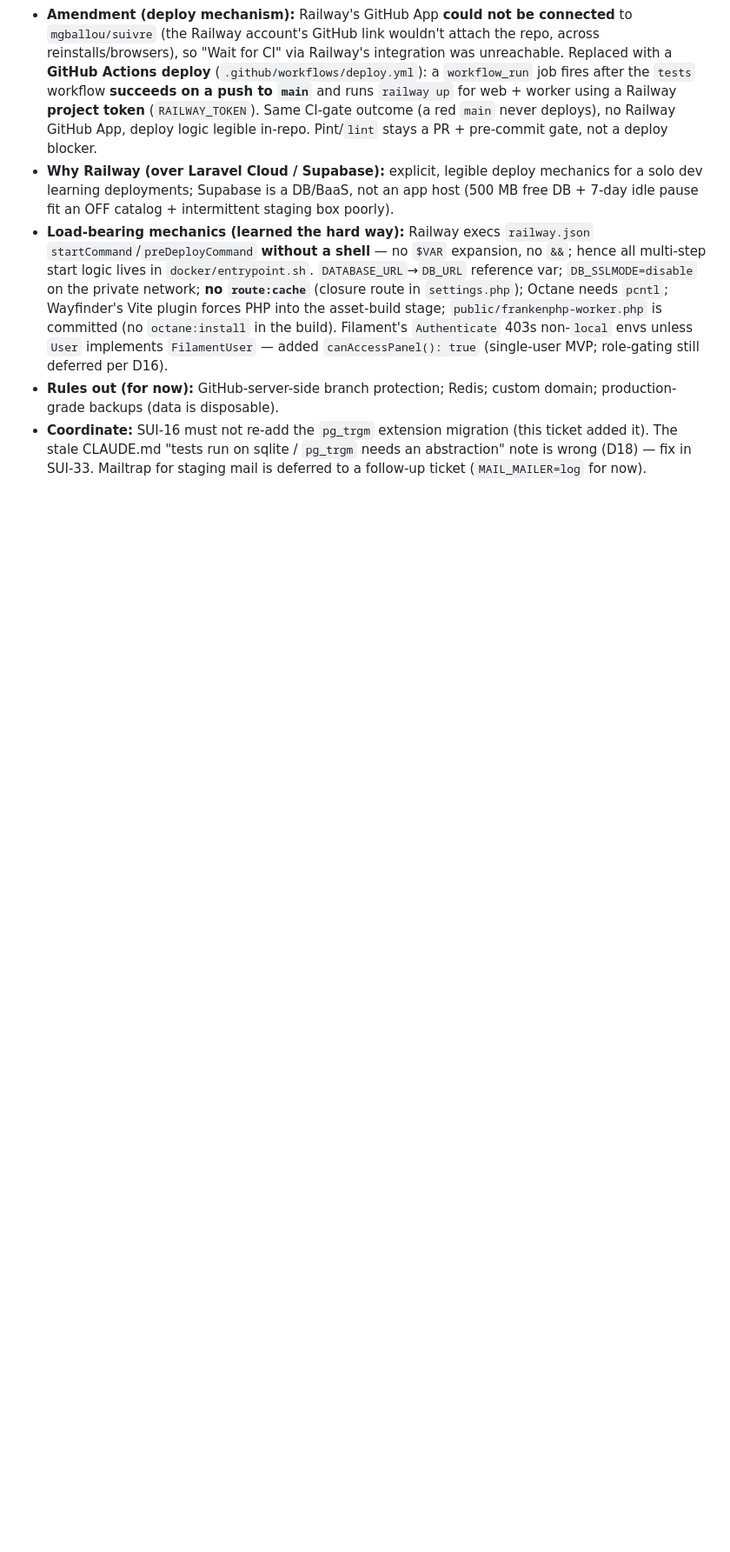
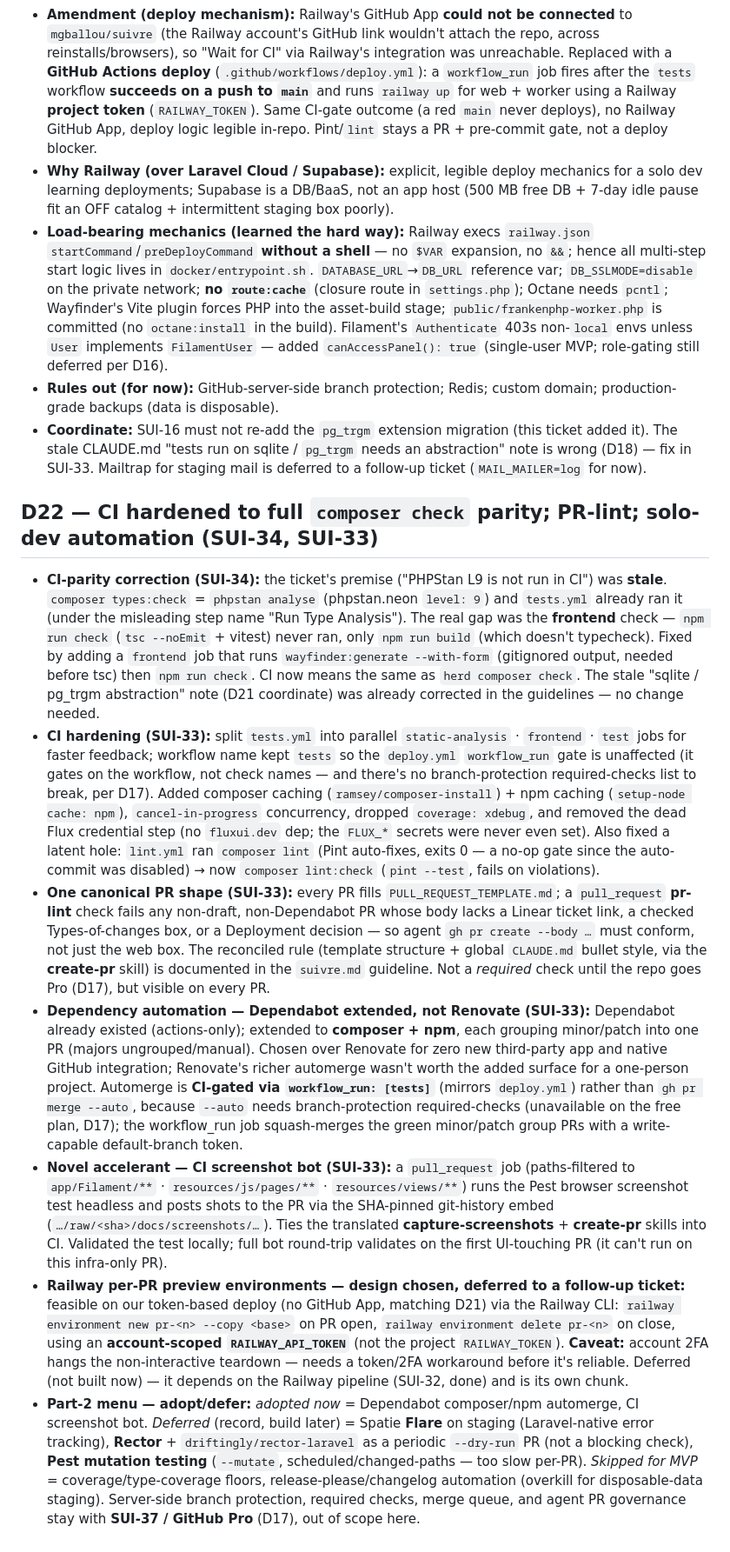
Before and after one commit to mgballou/suivre, a Markdown page: docs/decisions/decision-log.md, the part around the change. Shown at 87% size. Drawn GitHub-style; blank space fills up the shorter version.

Commit message:
Record D22: CI parity, PR-lint, solo-dev automation decisions (SUI-33)
Document the SUI-34 parity correction, CI hardening, one-canonical-PR
shape, Dependabot-over-Renovate + workflow_run automerge rationale, the
CI screenshot bot, the deferred Railway PR-preview design + 2FA caveat,
and the Part-2 adopt/defer menu.

```diff
--- a/docs/decisions/decision-log.md
+++ b/docs/decisions/decision-log.md
@@ -168,3 +168,13 @@ Running record of major decisions made while brainstorming the rebuild. Newest d
 - **Load-bearing mechanics (learned the hard way):** Railway execs `railway.json` `startCommand`/`preDeployCommand` **without a shell** — no `$VAR` expansion, no `&&`; hence all multi-step start logic lives in `docker/entrypoint.sh`. `DATABASE_URL`→`DB_URL` reference var; `DB_SSLMODE=disable` on the private network; **no `route:cache`** (closure route in `settings.php`); Octane needs `pcntl`; Wayfinder's Vite plugin forces PHP into the asset-build stage; `public/frankenphp-worker.php` is committed (no `octane:install` in the build). Filament's `Authenticate` 403s non-`local` envs unless `User` implements `FilamentUser` — added `canAccessPanel(): true` (single-user MVP; role-gating still deferred per D16).
 - **Rules out (for now):** GitHub-server-side branch protection; Redis; custom domain; production-grade backups (data is disposable).
 - **Coordinate:** SUI-16 must not re-add the `pg_trgm` extension migration (this ticket added it). The stale CLAUDE.md "tests run on sqlite / `pg_trgm` needs an abstraction" note is wrong (D18) — fix in SUI-33. Mailtrap for staging mail is deferred to a follow-up ticket (`MAIL_MAILER=log` for now).
+
+## D22 — CI hardened to full `composer check` parity; PR-lint; solo-dev automation (SUI-34, SUI-33)
+
+- **CI-parity correction (SUI-34):** the ticket's premise ("PHPStan L9 is not run in CI") was **stale**. `composer types:check` = `phpstan analyse` (phpstan.neon `level: 9`) and `tests.yml` already ran it (under the misleading step name "Run Type Analysis"). The real gap was the **frontend** check — `npm run check` (`tsc --noEmit` + vitest) never ran, only `npm run build` (which doesn't typecheck). Fixed by adding a `frontend` job that runs `wayfinder:generate --with-form` (gitignored output, needed before tsc) then `npm run check`. CI now means the same as `herd composer check`. The stale "sqlite / pg_trgm abstraction" note (D21 coordinate) was already corrected in the guidelines — no change needed.
+- **CI hardening (SUI-33):** split `tests.yml` into parallel `static-analysis` · `frontend` · `test` jobs for faster feedback; workflow name kept `tests` so the `deploy.yml` `workflow_run` gate is unaffected (it gates on the workflow, not check names — and there's no branch-protection required-checks list to break, per D17). Added composer caching (`ramsey/composer-install`) + npm caching (`setup-node cache: npm`), `cancel-in-progress` concurrency, dropped `coverage: xdebug`, and removed the dead Flux credential step (no `fluxui.dev` dep; the `FLUX_*` secrets were never even set). Also fixed a latent hole: `lint.yml` ran `composer lint` (Pint auto-fixes, exits 0 — a no-op gate since the auto-commit was disabled) → now `composer lint:check` (`pint --test`, fails on violations).
+- **One canonical PR shape (SUI-33):** every PR fills `PULL_REQUEST_TEMPLATE.md`; a `pull_request` **pr-lint** check fails any non-draft, non-Dependabot PR whose body lacks a Linear ticket link, a checked Types-of-changes box, or a Deployment decision — so agent `gh pr create --body …` must conform, not just the web box. The reconciled rule (template structure + global `CLAUDE.md` bullet style, via the **create-pr** skill) is documented in the `suivre.md` guideline. Not a *required* check until the repo goes Pro (D17), but visible on every PR.
+- **Dependency automation — Dependabot extended, not Renovate (SUI-33):** Dependabot already existed (actions-only); extended to **composer + npm**, each grouping minor/patch into one PR (majors ungrouped/manual). Chosen over Renovate for zero new third-party app and native GitHub integration; Renovate's richer automerge wasn't worth the added surface for a one-person project. Automerge is **CI-gated via `workflow_run: [tests]`** (mirrors `deploy.yml`) rather than `gh pr merge --auto`, because `--auto` needs branch-protection required-checks (unavailable on the free plan, D17); the workflow_run job squash-merges the green minor/patch group PRs with a write-capable default-branch token.
+- **Novel accelerant — CI screenshot bot (SUI-33):** a `pull_request` job (paths-filtered to `app/Filament/**` · `resources/js/pages/**` · `resources/views/**`) runs the Pest browser screenshot test headless and posts shots to the PR via the SHA-pinned git-history embed (`…/raw/<sha>/docs/screenshots/…`). Ties the translated **capture-screenshots** + **create-pr** skills into CI. Validated the test locally; full bot round-trip validates on the first UI-touching PR (it can't run on this infra-only PR).
+- **Railway per-PR preview environments — design chosen, deferred to a follow-up ticket:** feasible on our token-based deploy (no GitHub App, matching D21) via the Railway CLI: `railway environment new pr-<n> --copy <base>` on PR open, `railway environment delete pr-<n>` on close, using an **account-scoped `RAILWAY_API_TOKEN`** (not the project `RAILWAY_TOKEN`). **Caveat:** account 2FA hangs the non-interactive teardown — needs a token/2FA workaround before it's reliable. Deferred (not built now) — it depends on the Railway pipeline (SUI-32, done) and is its own chunk.
+- **Part-2 menu — adopt/defer:** *adopted now* = Dependabot composer/npm automerge, CI screenshot bot. *Deferred* (record, build later) = Spatie **Flare** on staging (Laravel-native error tracking), **Rector** + `driftingly/rector-laravel` as a periodic `--dry-run` PR (not a blocking check), **Pest mutation testing** (`--mutate`, scheduled/changed-paths — too slow per-PR). *Skipped for MVP* = coverage/type-coverage floors, release-please/changelog automation (overkill for disposable-data staging). Server-side branch protection, required checks, merge queue, and agent PR governance stay with **SUI-37 / GitHub Pro** (D17), out of scope here.
```
